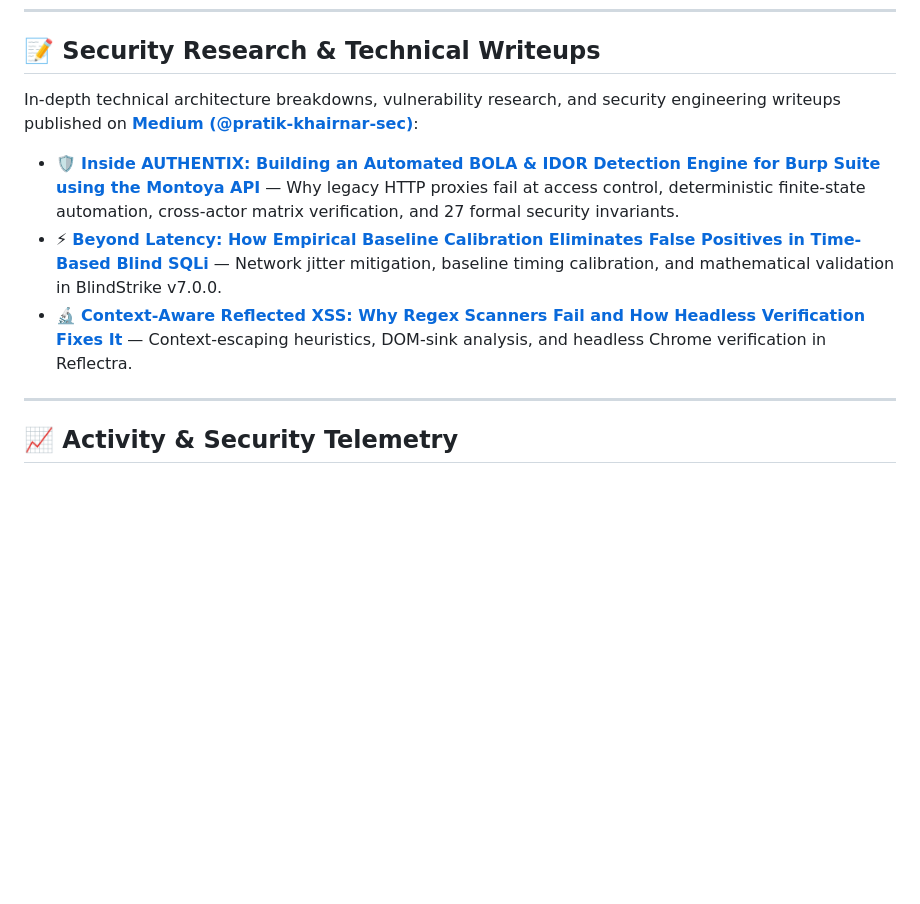
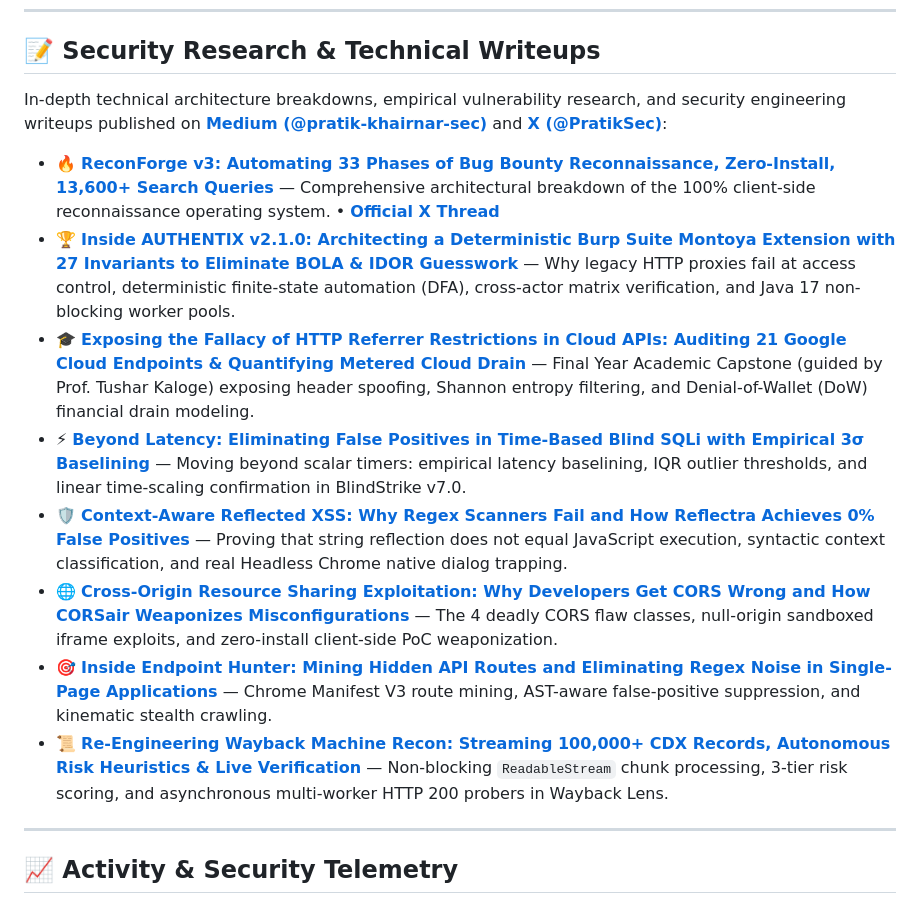
Before and after one commit to pratik-khairnar-sec/pratik-khairnar-sec, a Markdown page: README.md, the part around the change. Rendered like a GitHub page; blank space fills up the shorter version.

Commit message:
docs(profile): update research and technical writeups with all 8 flagship tools and verified threads

```diff
--- a/README.md
+++ b/README.md
@@ -118,11 +118,16 @@ My primary mission is architecting high-velocity, zero-false-positive security v
 
 ## 📝 Security Research & Technical Writeups
 
-In-depth technical architecture breakdowns, vulnerability research, and security engineering writeups published on **[Medium (@pratik-khairnar-sec)](https://pratik-khairnar-sec.medium.com/)**:
+In-depth technical architecture breakdowns, empirical vulnerability research, and security engineering writeups published on **[Medium (@pratik-khairnar-sec)](https://pratik-khairnar-sec.medium.com/)** and **[X (@PratikSec)](https://x.com/PratikSec)**:
 
-- 🛡️ **[Inside AUTHENTIX: Building an Automated BOLA & IDOR Detection Engine for Burp Suite using the Montoya API](https://pratik-khairnar-sec.medium.com/)** — Why legacy HTTP proxies fail at access control, deterministic finite-state automation, cross-actor matrix verification, and 27 formal security invariants.
-- ⚡ **[Beyond Latency: How Empirical Baseline Calibration Eliminates False Positives in Time-Based Blind SQLi](https://pratik-khairnar-sec.medium.com/)** — Network jitter mitigation, baseline timing calibration, and mathematical validation in BlindStrike v7.0.0.
-- 🔬 **[Context-Aware Reflected XSS: Why Regex Scanners Fail and How Headless Verification Fixes It](https://pratik-khairnar-sec.medium.com/)** — Context-escaping heuristics, DOM-sink analysis, and headless Chrome verification in Reflectra.
+- 🔥 **[ReconForge v3: Automating 33 Phases of Bug Bounty Reconnaissance, Zero-Install, 13,600+ Search Queries](https://pratik-khairnar-sec.medium.com/reconforge-v3-automating-33-phases-of-bug-bounty-reconnaissance-zero-install-13-600-search-7c0e353a709b)** — Comprehensive architectural breakdown of the 100% client-side reconnaissance operating system. • **[Official X Thread](https://x.com/PratikSec/status/2108584870293451190)**
+- 🏆 **[Inside AUTHENTIX v2.1.0: Architecting a Deterministic Burp Suite Montoya Extension with 27 Invariants to Eliminate BOLA & IDOR Guesswork](https://pratik-khairnar-sec.medium.com/)** — Why legacy HTTP proxies fail at access control, deterministic finite-state automation (DFA), cross-actor matrix verification, and Java 17 non-blocking worker pools.
+- 🎓 **[Exposing the Fallacy of HTTP Referrer Restrictions in Cloud APIs: Auditing 21 Google Cloud Endpoints & Quantifying Metered Cloud Drain](https://pratik-khairnar-sec.medium.com/)** — Final Year Academic Capstone (guided by Prof. Tushar Kaloge) exposing header spoofing, Shannon entropy filtering, and Denial-of-Wallet (DoW) financial drain modeling.
+- ⚡ **[Beyond Latency: Eliminating False Positives in Time-Based Blind SQLi with Empirical 3σ Baselining](https://pratik-khairnar-sec.medium.com/)** — Moving beyond scalar timers: empirical latency baselining, IQR outlier thresholds, and linear time-scaling confirmation in BlindStrike v7.0.
+- 🛡️ **[Context-Aware Reflected XSS: Why Regex Scanners Fail and How Reflectra Achieves 0% False Positives](https://pratik-khairnar-sec.medium.com/)** — Proving that string reflection does not equal JavaScript execution, syntactic context classification, and real Headless Chrome native dialog trapping.
+- 🌐 **[Cross-Origin Resource Sharing Exploitation: Why Developers Get CORS Wrong and How CORSair Weaponizes Misconfigurations](https://pratik-khairnar-sec.medium.com/)** — The 4 deadly CORS flaw classes, null-origin sandboxed iframe exploits, and zero-install client-side PoC weaponization.
+- 🎯 **[Inside Endpoint Hunter: Mining Hidden API Routes and Eliminating Regex Noise in Single-Page Applications](https://pratik-khairnar-sec.medium.com/)** — Chrome Manifest V3 route mining, AST-aware false-positive suppression, and kinematic stealth crawling.
+- 📜 **[Re-Engineering Wayback Machine Recon: Streaming 100,000+ CDX Records, Autonomous Risk Heuristics & Live Verification](https://pratik-khairnar-sec.medium.com/)** — Non-blocking `ReadableStream` chunk processing, 3-tier risk scoring, and asynchronous multi-worker HTTP 200 probers in Wayback Lens.
 
 ---
 
```
